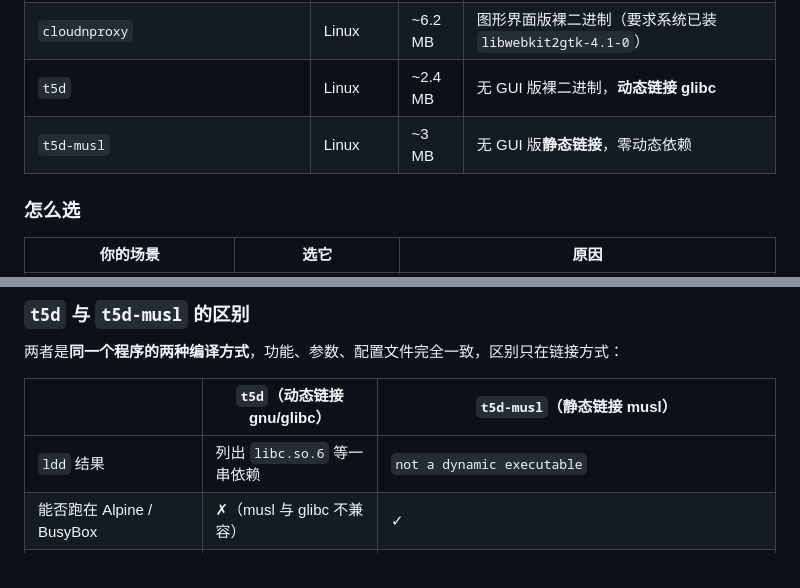
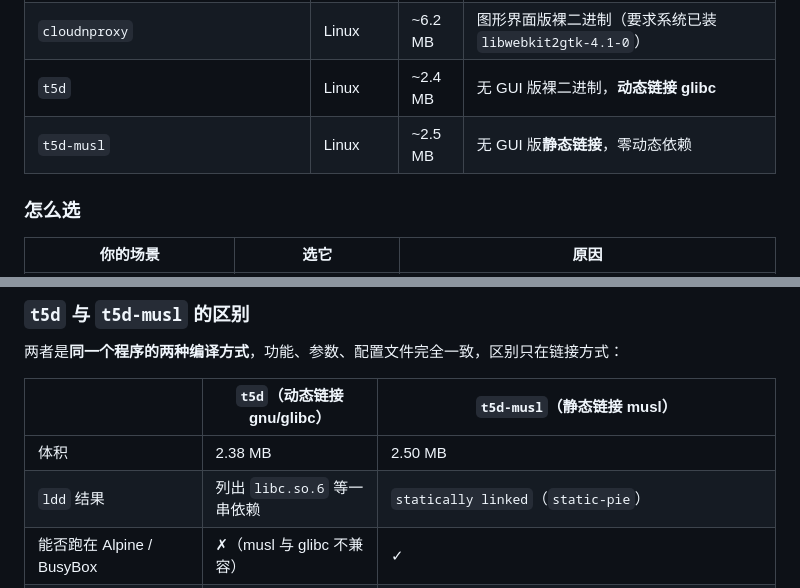
Before and after one commit to sdise/cloudnproxy, a Markdown page: README.md, 2 parts joined by grey strips. Rendered like a GitHub page.

Commit message:
docs: correct musl binary size figures in release notes

```diff
--- a/README.md
+++ b/README.md
@@ -174,7 +174,7 @@ latency_ms = 28
 | `CloudNProxy_x.y.z_amd64.AppImage` | Linux | ~78 MB | 便携版。把 WebKit / GTK 整套运行时打包进文件，拷到任意发行版直接运行，无需安装任何依赖 |
 | `cloudnproxy` | Linux | ~6.2 MB | 图形界面版裸二进制（要求系统已装 `libwebkit2gtk-4.1-0`） |
 | `t5d` | Linux | ~2.4 MB | 无 GUI 版裸二进制，**动态链接 glibc** |
-| `t5d-musl` | Linux | ~3 MB | 无 GUI 版**静态链接**，零动态依赖 |
+| `t5d-musl` | Linux | ~2.5 MB | 无 GUI 版**静态链接**，零动态依赖 |
 
 ### 怎么选
 
@@ -192,7 +192,8 @@ latency_ms = 28
 
 | | `t5d`（动态链接 gnu/glibc） | `t5d-musl`（静态链接 musl） |
 |---|---|---|
-| `ldd` 结果 | 列出 `libc.so.6` 等一串依赖 | `not a dynamic executable` |
+| 体积 | 2.38 MB | 2.50 MB |
+| `ldd` 结果 | 列出 `libc.so.6` 等一串依赖 | `statically linked`（`static-pie`） |
 | 能否跑在 Alpine / BusyBox | ✗（musl 与 glibc 不兼容） | ✓ |
 | 能否跑在老发行版（CentOS 7 等） | ✗ 常报 `GLIBC_2.xx not found` | ✓ |
 | DNS 行为 | 走 glibc NSS，查找链完整 | musl 自带 resolver，只读 `/etc/resolv.conf`（本项目节点解析以 DoH 为主，影响可忽略） |
```
